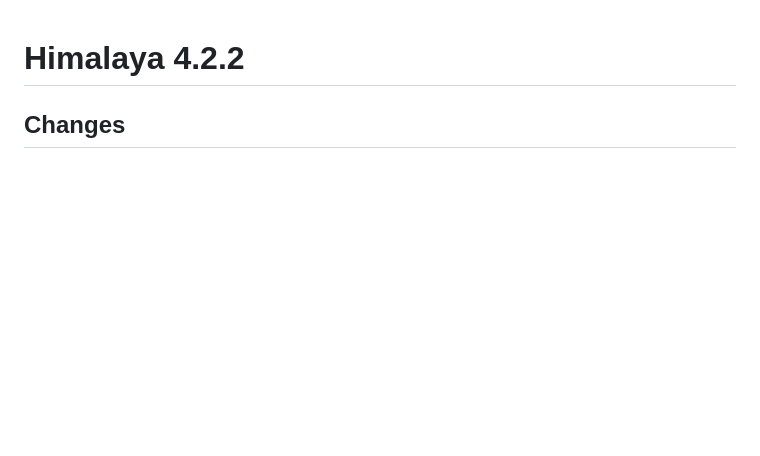
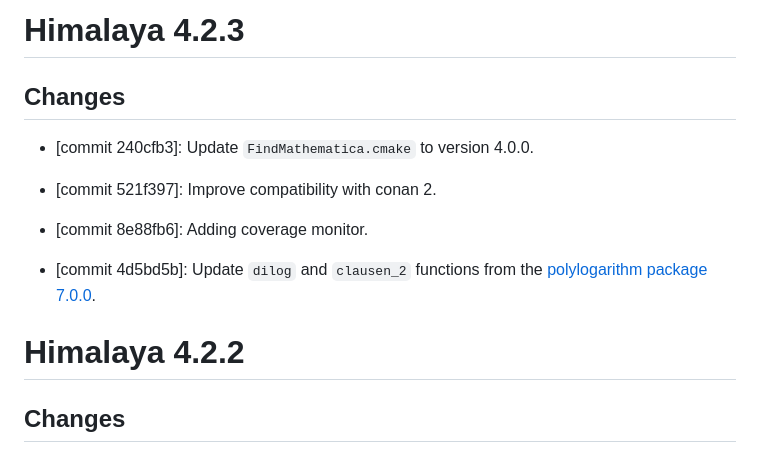
Before and after one commit to Himalaya-Library/Himalaya, a Markdown page: ChangeLog.md, the part around the change. Drawn GitHub-style; blank space fills up the shorter version.

Commit message:
update ChangeLog

```diff
--- a/ChangeLog.md
+++ b/ChangeLog.md
@@ -1,3 +1,18 @@
+Himalaya 4.2.3
+==============
+
+Changes
+-------
+
+ * [commit 240cfb3]: Update `FindMathematica.cmake` to version 4.0.0.
+
+ * [commit 521f397]: Improve compatibility with conan 2.
+
+ * [commit 8e88fb6]: Adding coverage monitor.
+
+ * [commit 4d5bd5b]: Update `dilog` and `clausen_2` functions from the
+   [polylogarithm package 7.0.0](https://github.com/Expander/polylogarithm).
+
 Himalaya 4.2.2
 ==============
 
```
